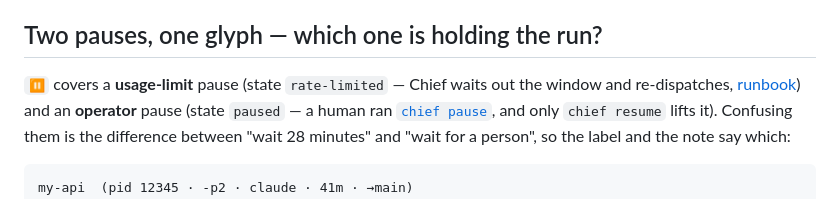
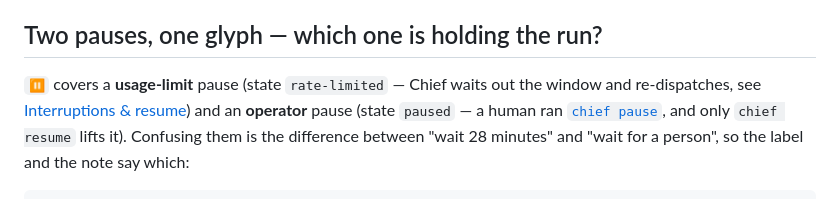
Before and after one commit to danieldekerlegand/chief, a Markdown page: docs/monitoring.md, the part around the change. Rendered like a GitHub page.

Commit message:
docs: fix dangling failure-recovery-runbook link in monitoring.md
The runbook lives in the private chief-cloud repo; point the open repo's
usage-limit-pause note at the in-repo Interruptions & resume section
instead.

Co-Authored-By: Claude Opus 4.8 <noreply@anthropic.com>

```diff
--- a/docs/monitoring.md
+++ b/docs/monitoring.md
@@ -70,7 +70,7 @@ column:
 ## Two pauses, one glyph — which one is holding the run?
 
 `⏸` covers a **usage-limit** pause (state `rate-limited` — Chief waits out the
-window and re-dispatches, [runbook](failure-recovery-runbook.md)) and an **operator**
+window and re-dispatches, see [Interruptions & resume](drivers-and-safety.md#interruptions--resume)) and an **operator**
 pause (state `paused` — a human ran [`chief pause`](drivers-and-safety.md#pausing-a-run-the-operators-quota-lever),
 and only `chief resume` lifts it). Confusing them is the difference between "wait 28
 minutes" and "wait for a person", so the label and the note say which:
```
